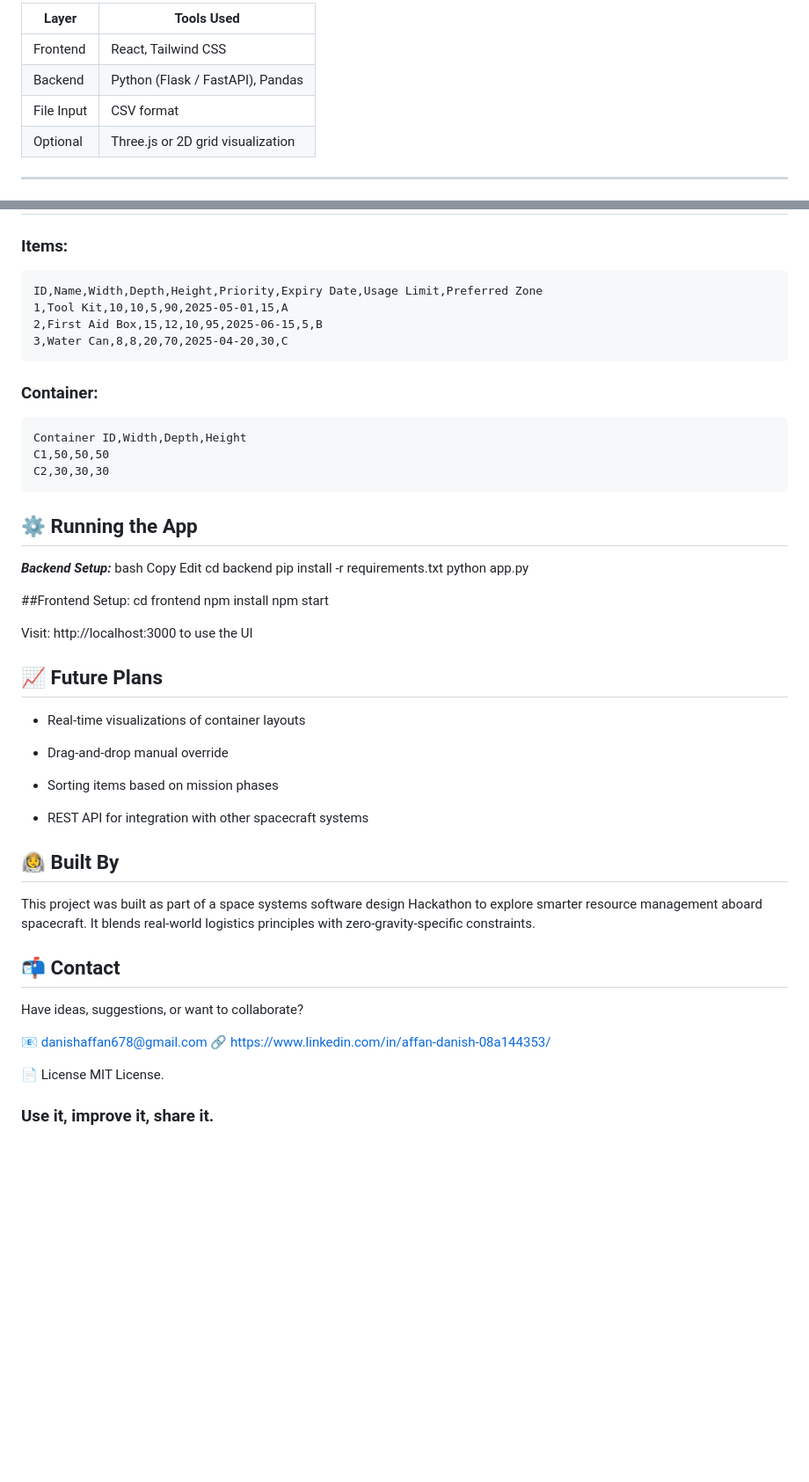
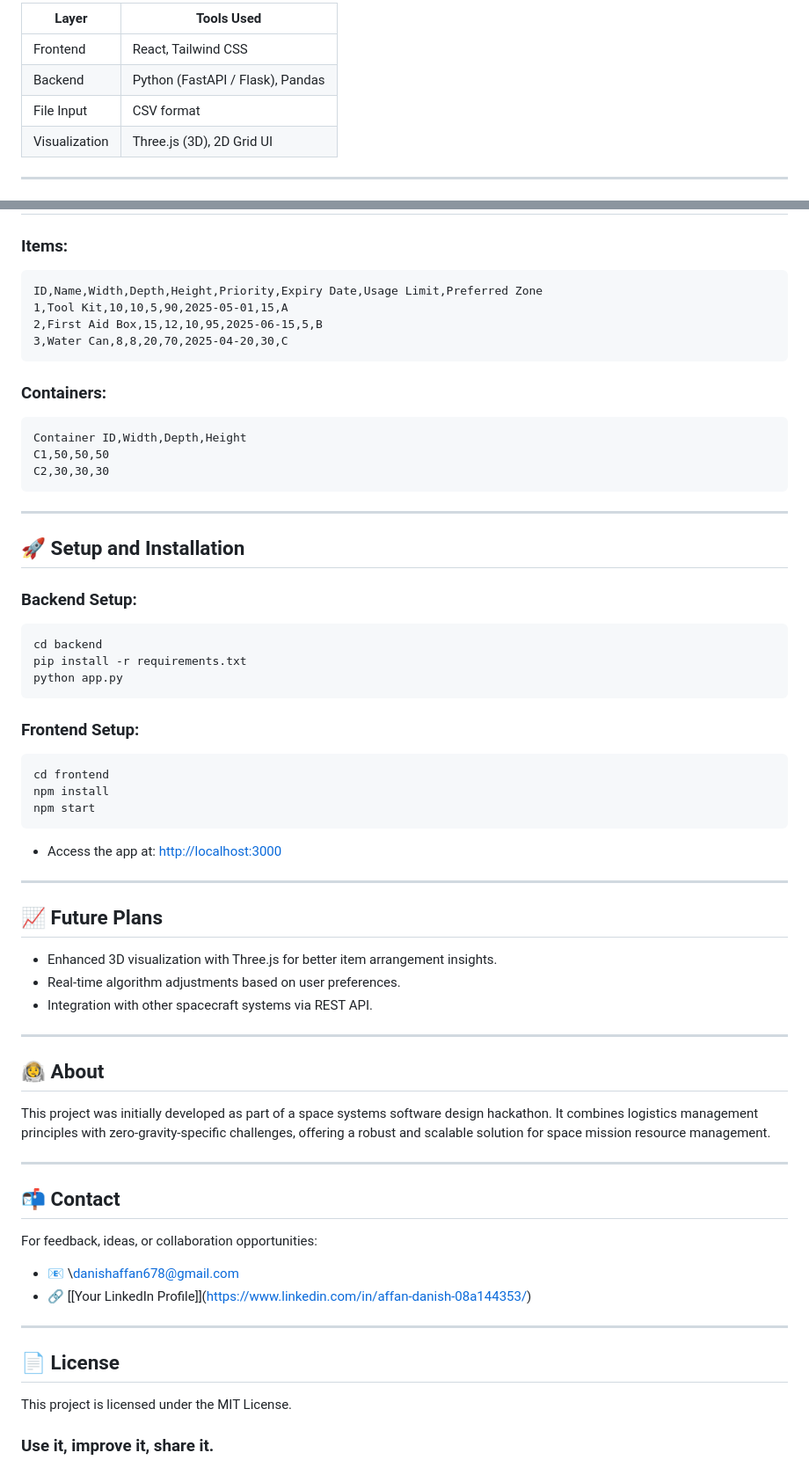
Before and after one commit to AffanMhz/LogisticalAlgorithms, a Markdown page: README.md, 2 parts joined by grey strips. Shown at 88% size. Rendered like a GitHub page; blank space fills up the shorter version.

````diff
--- a/README.md
+++ b/README.md
@@ -37,10 +72,10 @@ An intelligent inventory and storage management system designed for spacecrafts
 
-| Layer      | Tools Used                     |
-|------------|--------------------------------|
-| Frontend   | React, Tailwind CSS            |
-| Backend    | Python (Flask / FastAPI), Pandas |
-| File Input | CSV format                     |
-| Optional   | Three.js or 2D grid visualization |
+| Layer         | Tools Used                       |
+| ------------- | -------------------------------- |
+| Frontend      | React, Tailwind CSS              |
+| Backend       | Python (FastAPI / Flask), Pandas |
+| File Input    | CSV format                       |
+| Visualization | Three.js (3D), 2D Grid UI        |
 
 ---
 
@@ -56,5 +83,6 @@ An intelligent inventory and storage management system designed for spacecrafts
 
 ### Items:
+
 ```csv
 ID,Name,Width,Depth,Height,Priority,Expiry Date,Usage Limit,Preferred Zone
 1,Tool Kit,10,10,5,90,2025-05-01,15,A
@@ -62,52 +90,63 @@ ID,Name,Width,Depth,Height,Priority,Expiry Date,Usage Limit,Preferred Zone
 3,Water Can,8,8,20,70,2025-04-20,30,C
 ```
 
+### Containers:
 
-
-### Container:
 ```csv
 Container ID,Width,Depth,Height
 C1,50,50,50
 C2,30,30,30
 ```
 
-## ⚙️ Running the App
+---
 
-***Backend Setup:***
-bash
-Copy
-Edit
+## 🚀 Setup and Installation
+
+### Backend Setup:
+
+```bash
 cd backend
 pip install -r requirements.txt
 python app.py
+```
 
-##Frontend Setup:
+### Frontend Setup:
+
+```bash
 cd frontend
 npm install
 npm start
+```
 
-Visit: http://localhost:3000 to use the UI
+* Access the app at: [http://localhost:3000](http://localhost:3000)
+
+---
 
 ## 📈 Future Plans
 
-- Real-time visualizations of container layouts
+* Enhanced 3D visualization with Three.js for better item arrangement insights.
+* Real-time algorithm adjustments based on user preferences.
+* Integration with other spacecraft systems via REST API.
 
-- Drag-and-drop manual override
+---
 
-- Sorting items based on mission phases
+## 👨‍🚀 About
 
-- REST API for integration with other spacecraft systems
+This project was initially developed as part of a space systems software design hackathon. It combines logistics management principles with zero-gravity-specific challenges, offering a robust and scalable solution for space mission resource management.
 
-## 👨‍🚀 Built By
-This project was built as part of a space systems software design Hackathon to explore smarter resource management aboard spacecraft. It blends real-world logistics principles with zero-gravity-specific constraints.
+---
 
 ## 📬 Contact
-Have ideas, suggestions, or want to collaborate?
 
-📧 danishaffan678@gmail.com
-🔗 https://www.linkedin.com/in/affan-danish-08a144353/
+For feedback, ideas, or collaboration opportunities:
 
-📄 License
-MIT License.
+* 📧 \danishaffan678@gmail.com
+* 🔗 \[[Your LinkedIn Profile]](https://www.linkedin.com/in/affan-danish-08a144353/)
+
+---
+
+## 📄 License
+
+This project is licensed under the MIT License.
 
 ### Use it, improve it, share it.
````
Also changed, not shown: other parts of README.md (+59 -32 lines).
